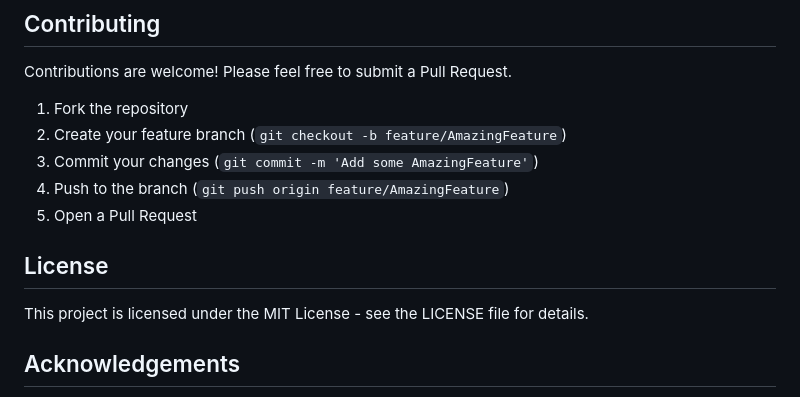
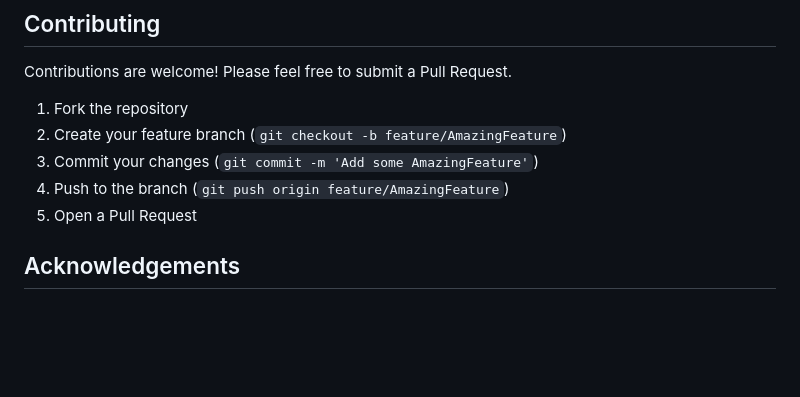
Before and after one commit to MokhtarLahjaily/4cast, a Markdown page: README.md, the part around the change. Drawn GitHub-style; blank space fills up the shorter version.

```diff
--- a/README.md
+++ b/README.md
@@ -139,9 +139,6 @@ Contributions are welcome! Please feel free to submit a Pull Request.
 4. Push to the branch (`git push origin feature/AmazingFeature`)
 5. Open a Pull Request
 
-## License
-
-This project is licensed under the MIT License - see the LICENSE file for details.
 
 ## Acknowledgements
 
```
